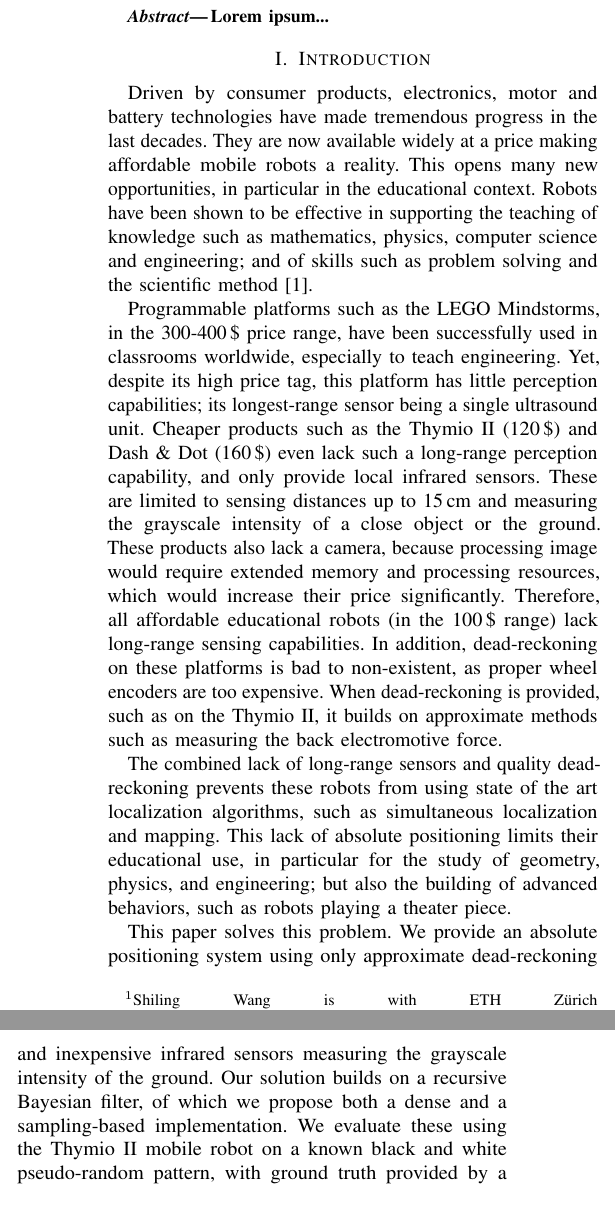
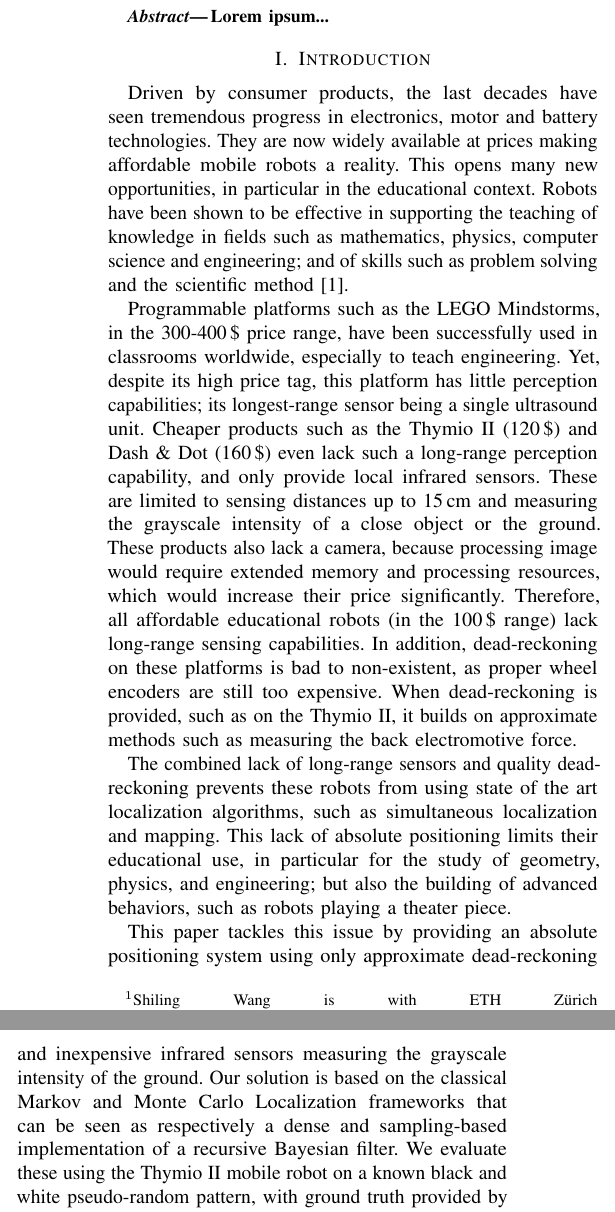
Before and after one commit to epfl-mobots/thymio-ground-localisation, a LaTeX paper (article/thymio-localisation-icra.tex): two parts of the columns of page 1 of 8, joined at a grey line, cut so that both start at the same text. Compiled offline with pdfLaTeX.

Commit message:
FC pass on intro

```diff
--- a/article/thymio-localisation-icra.tex
+++ b/article/thymio-localisation-icra.tex
@@ -63,10 +63,10 @@ Lorem ipsum...
 
 \section{Introduction}
 
-Driven by consumer products, electronics, motor and battery technologies have made tremendous progress in the last decades.
-They are now available widely at a price making affordable mobile robots a reality.
+Driven by consumer products, the last decades have seen tremendous progress in electronics, motor and battery technologies.
+They are now widely available at prices making affordable mobile robots a reality.
 This opens many new opportunities, in particular in the educational context.
-Robots have been shown to be effective in supporting the teaching of knowledge such as mathematics, physics, computer science and engineering; and of skills such as problem solving and the scientific method~\cite{benitti2012explorin}.
+Robots have been shown to be effective in supporting the teaching of knowledge in fields such as mathematics, physics, computer science and engineering; and of skills such as problem solving and the scientific method~\cite{benitti2012explorin}.
 
 Programmable platforms such as the LEGO Mindstorms, in the 300-400\,\$ price range, have been successfully used in classrooms worldwide, especially to teach engineering.
 Yet, despite its high price tag, this platform has little perception capabilities; its longest-range sensor being a single ultrasound unit.
@@ -74,17 +74,18 @@ Cheaper products such as the Thymio~II (120\,\$) and Dash \& Dot (160\,\$) even
 These are limited to sensing distances up to 15\,cm and measuring the grayscale intensity of a close object or the ground.
 These products also lack a camera, because processing image would require extended memory and processing resources, which would increase their price significantly.
 Therefore, all affordable educational robots (in the 100\,\$ range) lack long-range sensing capabilities.
-In addition, dead-reckoning on these platforms is bad to non-existent, as proper wheel encoders are too expensive.
+In addition, dead-reckoning on these platforms is bad to non-existent, as proper wheel encoders are still too expensive.
 When dead-reckoning is provided, such as on the Thymio~II, it builds on approximate methods such as measuring the back electromotive force.
 % A notable exception is the BeeBot, which uses proper dead-reckoning as its only sensor.
 % But this robot can only follow pre-programmed trajectories, it is not able to react to external events.
 
 The combined lack of long-range sensors and quality dead-reckoning prevents these robots from using state of the art localization algorithms, such as simultaneous localization and mapping.
 This lack of absolute positioning limits their educational use, in particular for the study of geometry, physics, and engineering; but also the building of advanced behaviors, such as robots playing a theater piece.
+% TODO ???robots playing a theater piece??? that's not a typical robot behaviour
 
-This paper solves this problem.
-We provide an absolute positioning system using only approximate dead-reckoning and inexpensive infrared sensors measuring the grayscale intensity of the ground.
-Our solution builds on a recursive Bayesian filter, of which we propose both a dense and a sampling-based implementation.
+This paper tackles this issue by providing an absolute positioning system using only approximate dead-reckoning and inexpensive infrared sensors measuring the grayscale intensity of the ground.
+Our solution is based on the classical Markov and Monte Carlo Localization frameworks that can be seen as respectively a dense and sampling-based implementation of a recursive Bayesian filter.
+%Our solution builds on a recursive Bayesian filter, of which we propose both a dense and a sampling-based implementation.
 We evaluate these using the Thymio~II mobile robot on a known black and white pseudo-random pattern, with ground truth provided by a Vicon tracking system.
 In addition, we provide a theoretical contribution predicting the traveled distance necessary to localize the robot.
 Finally, we show how grayscale images can be used as ground maps that allow the robot to localize.
```
